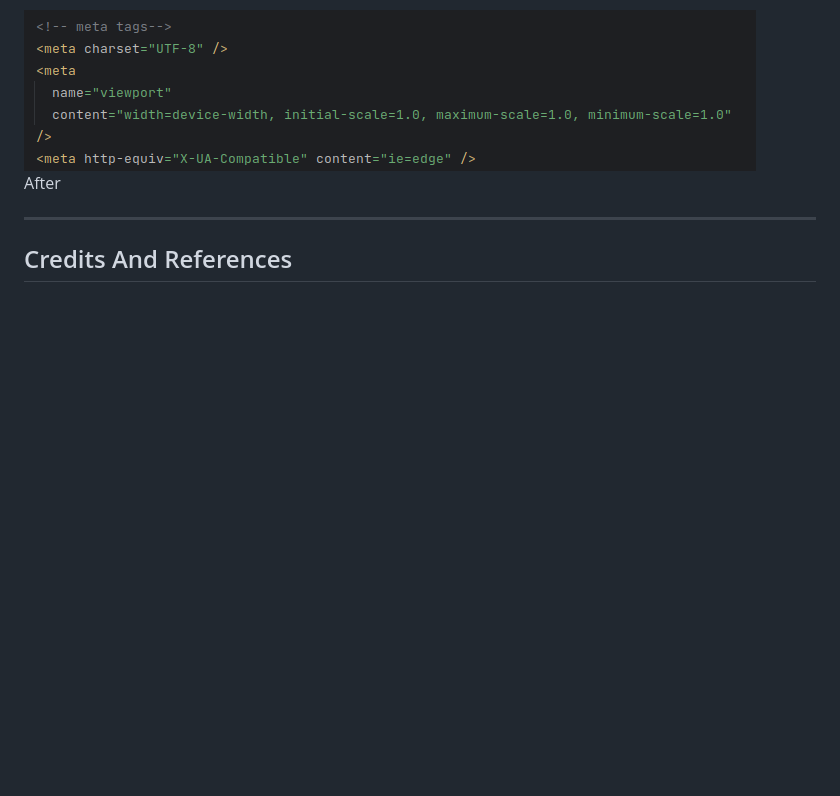
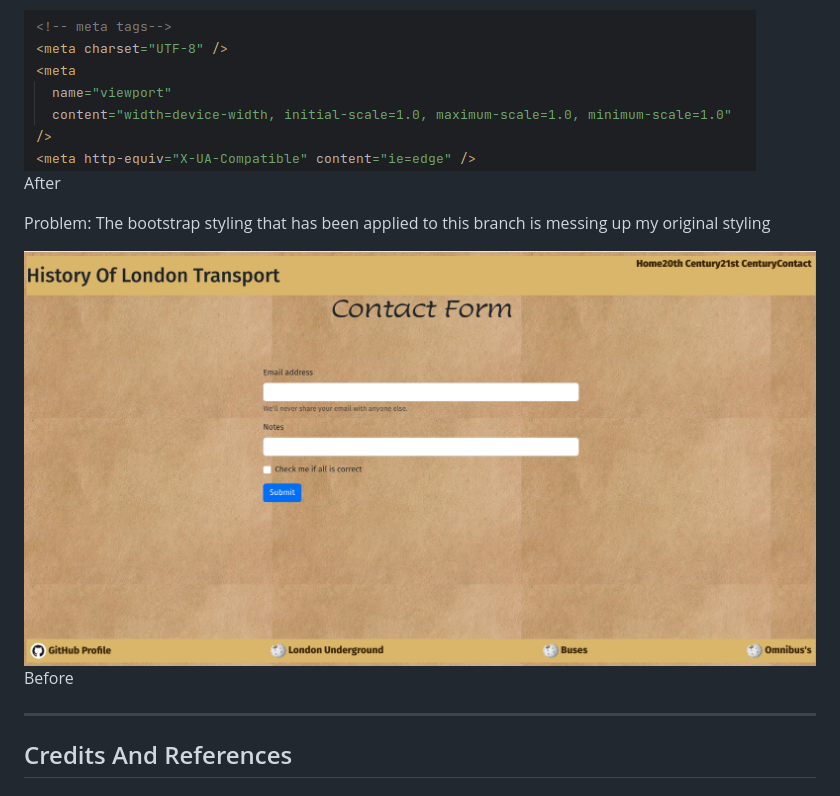
Before and after one commit to douglas86/history-of-london, a Markdown page: README.md, the part around the change. Drawn GitHub-style; pictures changed too: assets/images/readme/contact-page.png (added); blank space fills up the shorter version.

Commit message:
Added a Problem on the Contact page

```diff
--- a/README.md
+++ b/README.md
@@ -258,6 +258,11 @@ Before
 ![meta-tags-2.png](assets%2Fimages%2Freadme%2Fmeta-tags-2.png)<br>
 After
 
+Problem: The bootstrap styling that has been applied to this branch is messing up my original styling
+
+![contact-page.png](assets%2Fimages%2Freadme%2Fcontact-page.png)
+Before
+
 ---
 
 ## Credits And References
```
